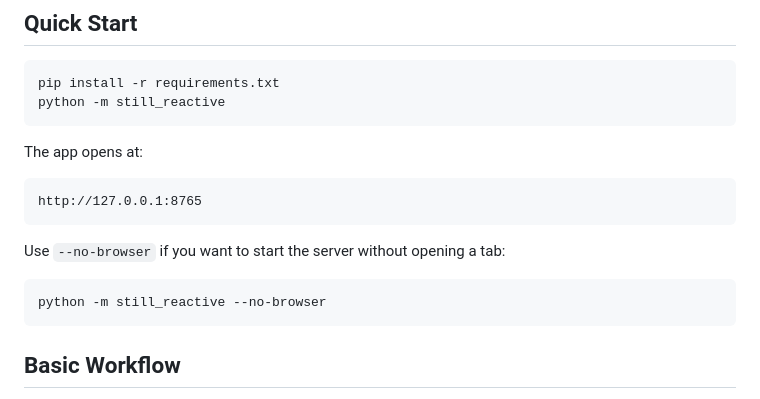
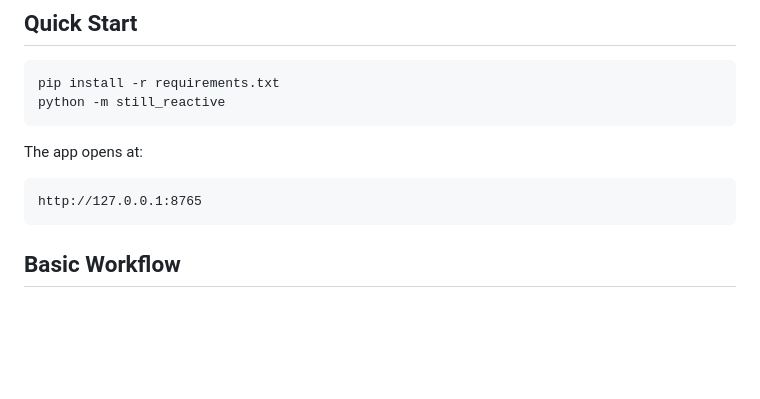
Before and after one commit to MatthewGuile/still-reactive, a Markdown page: README.md, the part around the change. Drawn GitHub-style; blank space fills up the shorter version.

Commit message:
Update README to remove no-browser option
Removed instructions for starting the server without a browser.

````diff
--- a/README.md
+++ b/README.md
@@ -48,13 +48,6 @@ The app opens at:
 ```text
 http://127.0.0.1:8765
 ```
-
-Use `--no-browser` if you want to start the server without opening a tab:
-
-```bash
-python -m still_reactive --no-browser
-```
-
 ## Basic Workflow
 
 1. Choose a base layer in the Inputs panel.
````
